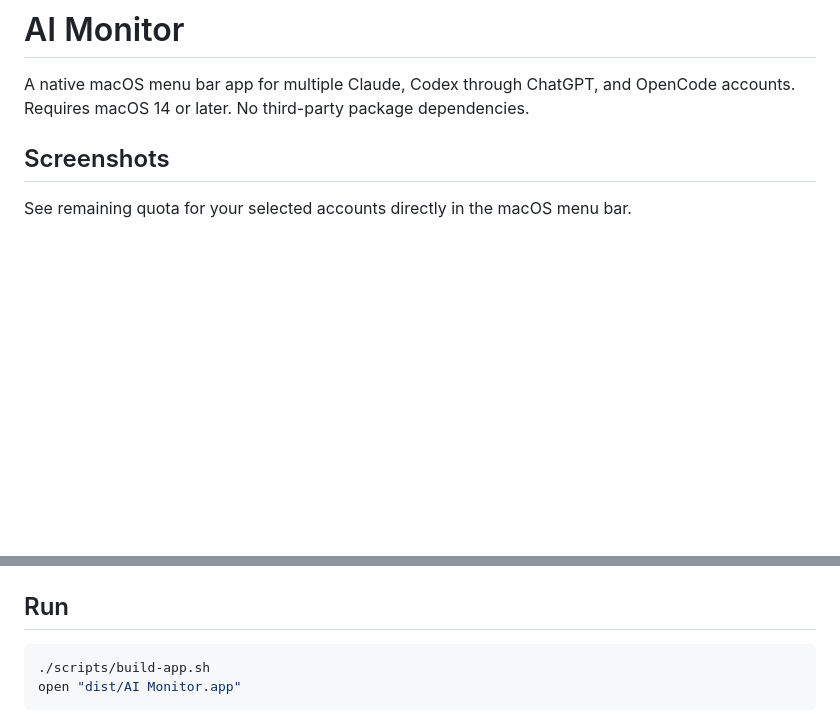
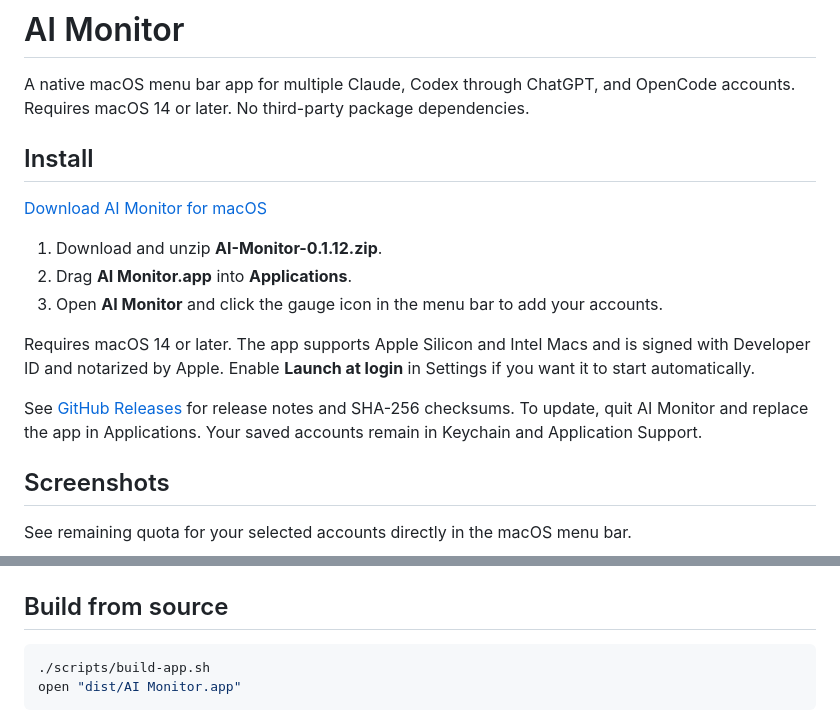
Before and after one commit to AfzalH/ai-monitor, a Markdown page: README.md, 2 parts joined by grey strips. Drawn GitHub-style; blank space fills up the shorter version.

Commit message:
Add installation instructions for GitHub release

````diff
--- a/README.md
+++ b/README.md
@@ -1,6 +1,18 @@
 # AI Monitor
 
 A native macOS menu bar app for multiple Claude, Codex through ChatGPT, and OpenCode accounts. Requires macOS 14 or later. No third-party package dependencies.
+
+## Install
+
+[Download AI Monitor for macOS](https://github.com/AfzalH/ai-monitor/releases/download/v0.1.12/AI-Monitor-0.1.12.zip)
+
+1. Download and unzip **AI-Monitor-0.1.12.zip**.
+2. Drag **AI Monitor.app** into **Applications**.
+3. Open **AI Monitor** and click the gauge icon in the menu bar to add your accounts.
+
+Requires macOS 14 or later. The app supports Apple Silicon and Intel Macs and is signed with Developer ID and notarized by Apple. Enable **Launch at login** in Settings if you want it to start automatically.
+
+See [GitHub Releases](https://github.com/AfzalH/ai-monitor/releases) for release notes and SHA-256 checksums. To update, quit AI Monitor and replace the app in Applications. Your saved accounts remain in Keychain and Application Support.
 
 ## Screenshots
 
@@ -20,7 +32,7 @@ Expand an account to see additional limits, such as OpenCode Go's monthly quota.
 
 <img src="docs/images/expanded-limits.png" alt="Expanded OpenCode Go account showing five-hour, weekly, and monthly limits" width="520">
 
-## Run
+## Build from source
 
 ```sh
 ./scripts/build-app.sh
````
